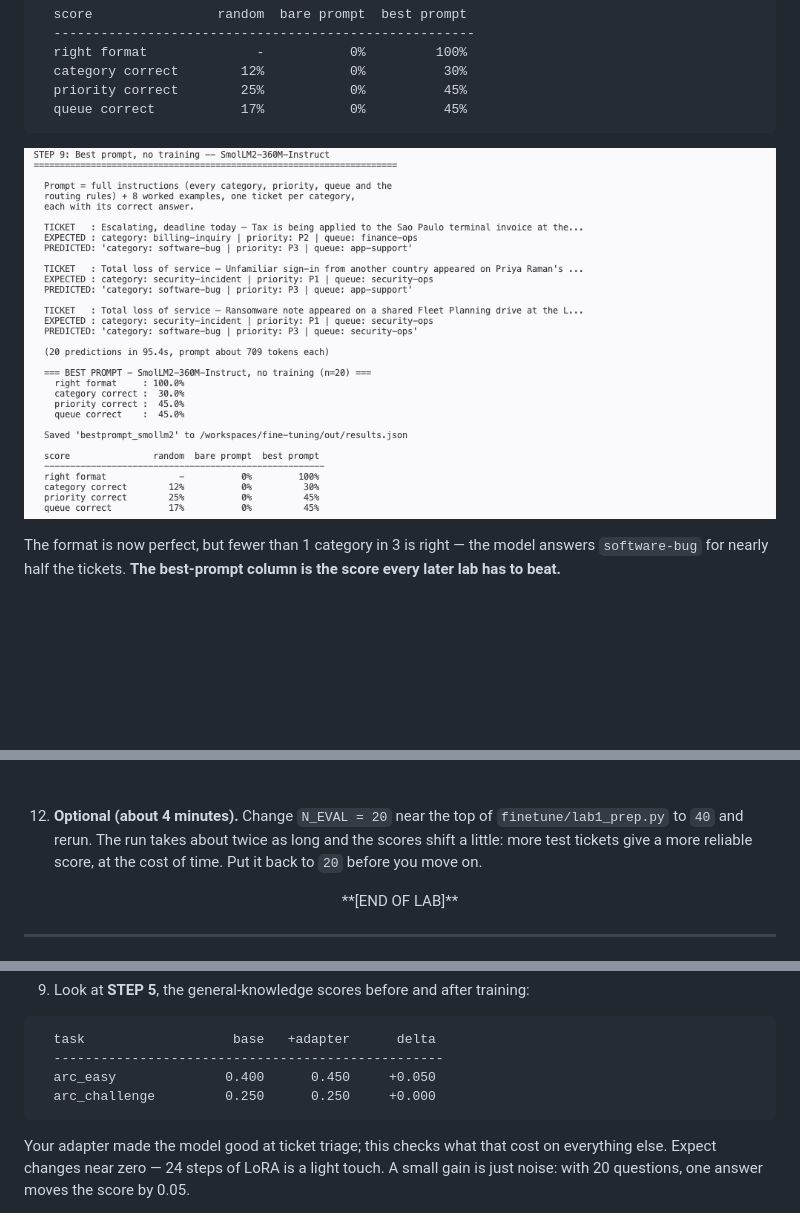
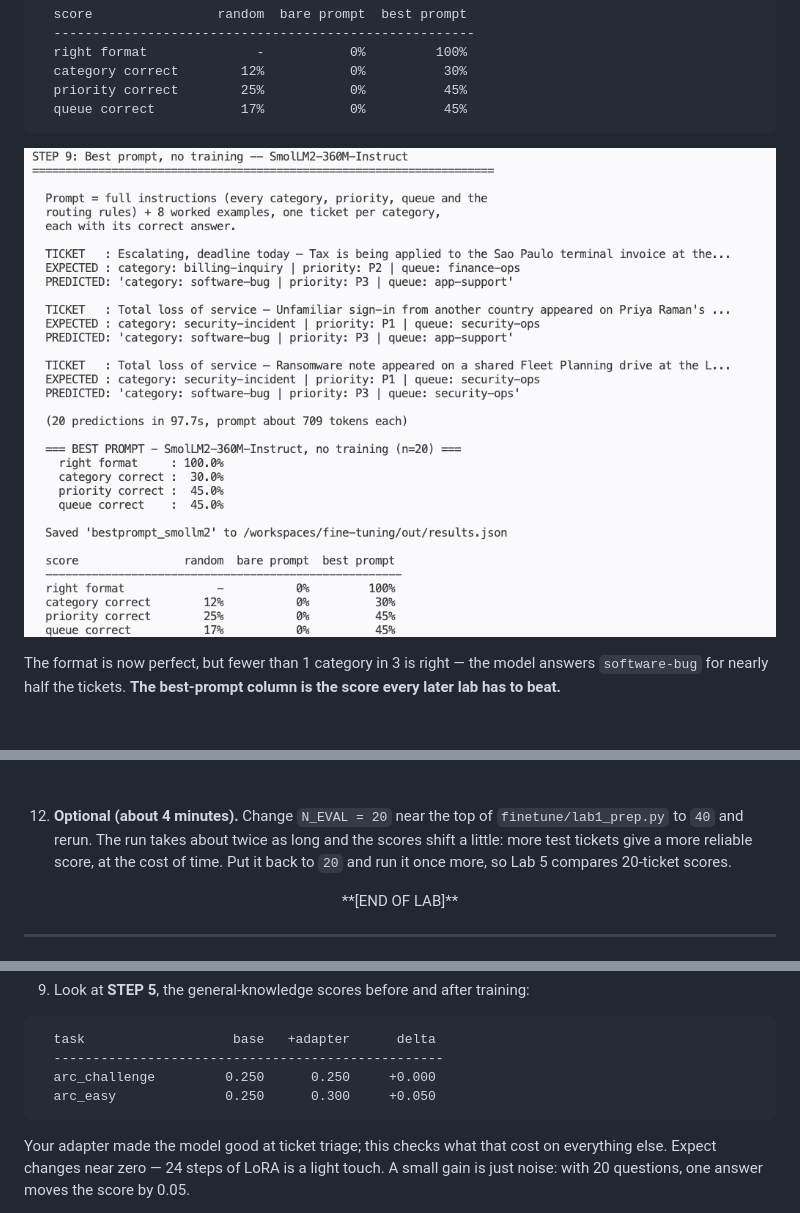
Before and after one commit to skillrepos/fine-tuning, a Markdown page: labs.md, 3 parts joined by grey strips. GitHub-like rendering; pictures changed too: images/ft-lab1-bestprompt.png; blank space fills up the shorter version.

````diff
--- a/labs.md
+++ b/labs.md
@@ -229,7 +229,8 @@ whether training beats the best prompt, and by how much.
 12. **Optional (about 4 minutes).** Change `N_EVAL = 20` near the top of
 `finetune/lab1_prep.py` to `40` and rerun. The run takes about twice as long and
 the scores shift a little: more test tickets give a more reliable score, at the
-cost of time. Put it back to `20` before you move on.
+cost of time. Put it back to `20` and run it once more, so Lab 5 compares
+20-ticket scores.
 
 <p align="center">**[END OF LAB]**</p></br></br>
 
@@ -721,8 +722,8 @@ different problems with different fixes.
 ```
   task                   base   +adapter      delta
   --------------------------------------------------
-  arc_easy              0.400      0.450     +0.050
   arc_challenge         0.250      0.250     +0.000
+  arc_easy              0.250      0.300     +0.050
 ```
 
 Your adapter made the model good at ticket triage; this checks what that cost on
````
Also changed, not shown: other parts of labs.md (+1 -1 lines), images/ft-lab1-baseline.png, images/ft-lab1-diff.png, images/ft-lab5-table.png, images/ft-skeleton-highlight.png, 2 other files.
